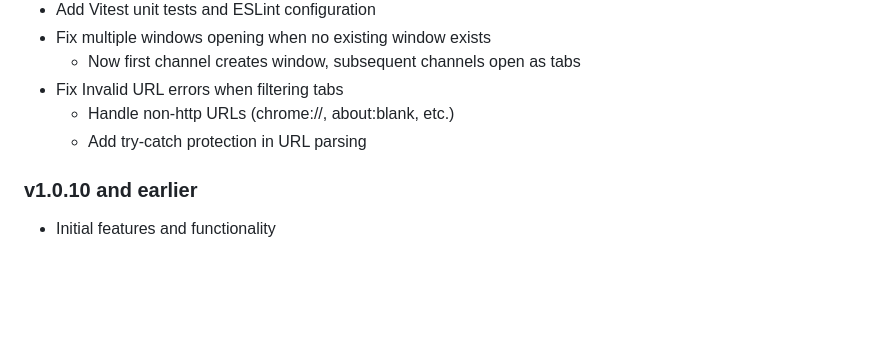
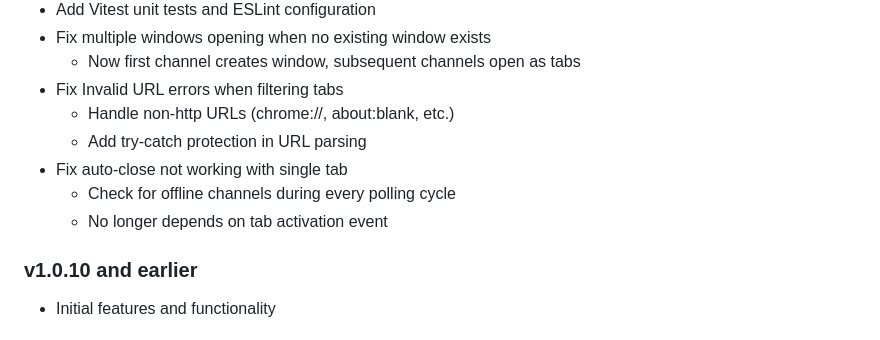
Before and after one commit to azumag/miteruyo, a Markdown page: README.md, the part around the change. Drawn GitHub-style; blank space fills up the shorter version.

Commit message:
Update README with auto-close single tab fix
🤖 Generated with Claude Code

Co-Authored-By: Claude Haiku 4.5 <noreply@anthropic.com>

```diff
--- a/README.md
+++ b/README.md
@@ -189,6 +189,9 @@ See LICENSE file (if present)
 - Fix Invalid URL errors when filtering tabs
   - Handle non-http URLs (chrome://, about:blank, etc.)
   - Add try-catch protection in URL parsing
+- Fix auto-close not working with single tab
+  - Check for offline channels during every polling cycle
+  - No longer depends on tab activation event
 
 ### v1.0.10 and earlier
 - Initial features and functionality
```
